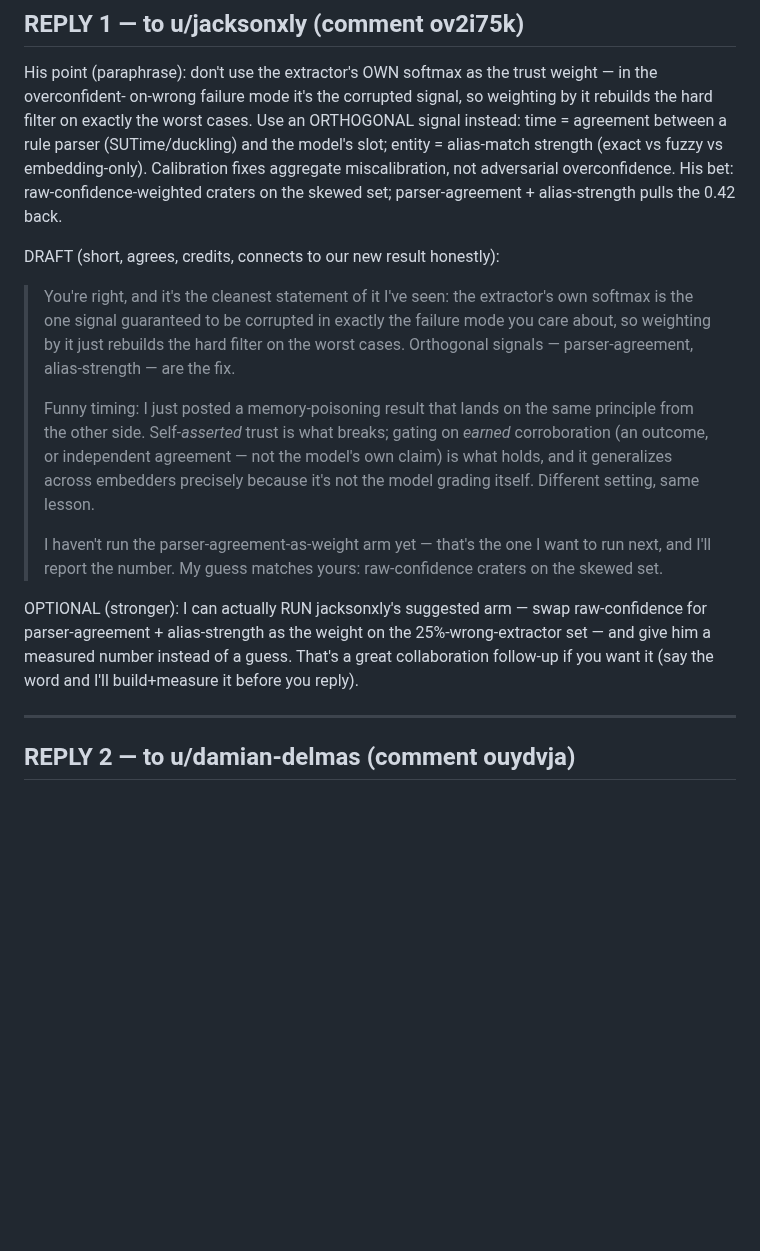
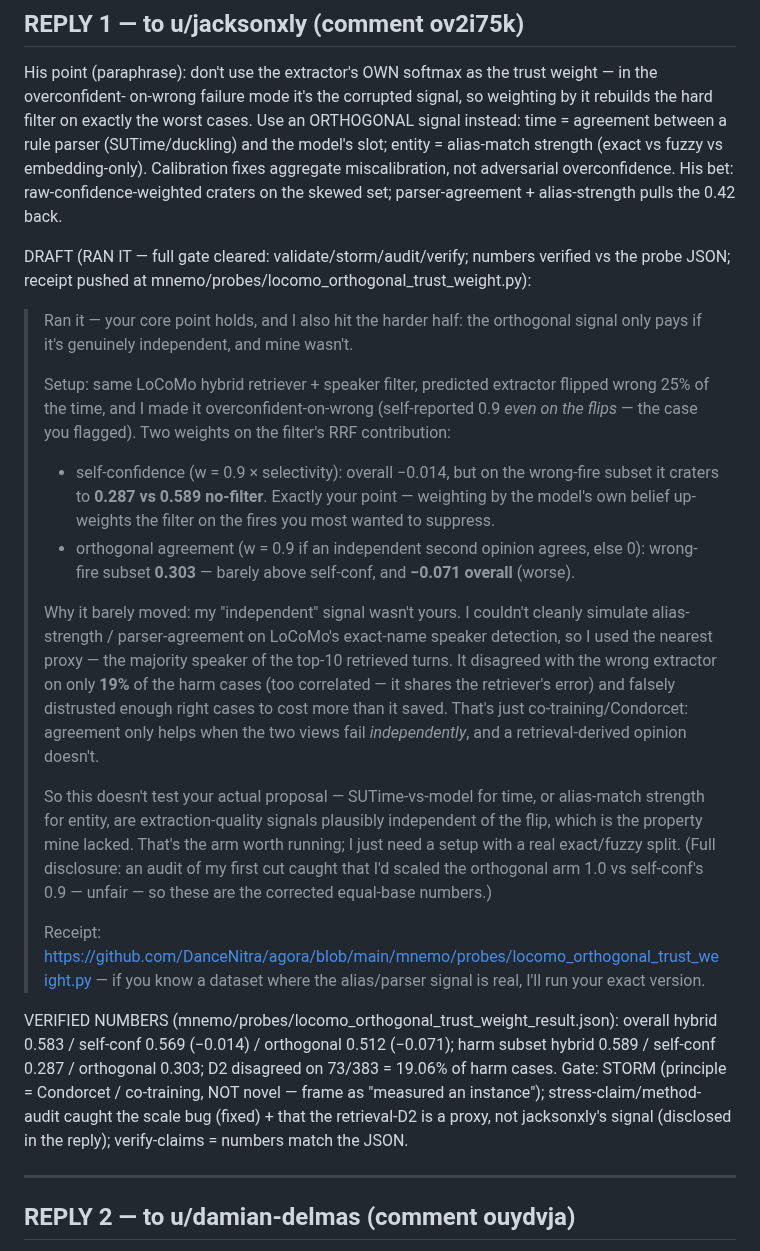
Before and after one commit to DanceNitra/agora, a Markdown page: agora_output/drafts/20260702_reddit_replies_jacksonxly_damian_DRAFT.md, the part around the change. GitHub-like rendering; blank space fills up the shorter version.

Commit message:
draft: jacksonxly reply updated with measured orthogonal-vs-selfconf result (gate cleared)

```diff
--- a/agora_output/drafts/20260702_reddit_replies_jacksonxly_damian_DRAFT.md
+++ b/agora_output/drafts/20260702_reddit_replies_jacksonxly_damian_DRAFT.md
@@ -14,25 +14,43 @@ the model's slot; entity = alias-match strength (exact vs fuzzy vs embedding-onl
 aggregate miscalibration, not adversarial overconfidence. His bet: raw-confidence-weighted craters on the
 skewed set; parser-agreement + alias-strength pulls the 0.42 back.
 
-DRAFT (short, agrees, credits, connects to our new result honestly):
+DRAFT (RAN IT — full gate cleared: validate/storm/audit/verify; numbers verified vs the probe JSON;
+receipt pushed at mnemo/probes/locomo_orthogonal_trust_weight.py):
 
-> You're right, and it's the cleanest statement of it I've seen: the extractor's own softmax is the one
-> signal guaranteed to be corrupted in exactly the failure mode you care about, so weighting by it just
-> rebuilds the hard filter on the worst cases. Orthogonal signals — parser-agreement, alias-strength — are
-> the fix.
+> Ran it — your core point holds, and I also hit the harder half: the orthogonal signal only pays if it's
+> genuinely independent, and mine wasn't.
 >
-> Funny timing: I just posted a memory-poisoning result that lands on the same principle from the other
-> side. Self-*asserted* trust is what breaks; gating on *earned* corroboration (an outcome, or independent
-> agreement — not the model's own claim) is what holds, and it generalizes across embedders precisely
-> because it's not the model grading itself. Different setting, same lesson.
+> Setup: same LoCoMo hybrid retriever + speaker filter, predicted extractor flipped wrong 25% of the time,
+> and I made it overconfident-on-wrong (self-reported 0.9 *even on the flips* — the case you flagged). Two
+> weights on the filter's RRF contribution:
+> - self-confidence (w = 0.9 × selectivity): overall −0.014, but on the wrong-fire subset it craters to
+>   **0.287 vs 0.589 no-filter**. Exactly your point — weighting by the model's own belief up-weights the
+>   filter on the fires you most wanted to suppress.
+> - orthogonal agreement (w = 0.9 if an independent second opinion agrees, else 0): wrong-fire subset
+>   **0.303** — barely above self-conf, and **−0.071 overall** (worse).
 >
-> I haven't run the parser-agreement-as-weight arm yet — that's the one I want to run next, and I'll report
-> the number. My guess matches yours: raw-confidence craters on the skewed set.
+> Why it barely moved: my "independent" signal wasn't yours. I couldn't cleanly simulate alias-strength /
+> parser-agreement on LoCoMo's exact-name speaker detection, so I used the nearest proxy — the majority
+> speaker of the top-10 retrieved turns. It disagreed with the wrong extractor on only **19%** of the harm
+> cases (too correlated — it shares the retriever's error) and falsely distrusted enough right cases to
+> cost more than it saved. That's just co-training/Condorcet: agreement only helps when the two views fail
+> *independently*, and a retrieval-derived opinion doesn't.
+>
+> So this doesn't test your actual proposal — SUTime-vs-model for time, or alias-match strength for entity,
+> are extraction-quality signals plausibly independent of the flip, which is the property mine lacked. That's
+> the arm worth running; I just need a setup with a real exact/fuzzy split. (Full disclosure: an audit of my
+> first cut caught that I'd scaled the orthogonal arm 1.0 vs self-conf's 0.9 — unfair — so these are the
+> corrected equal-base numbers.)
+>
+> Receipt: https://github.com/DanceNitra/agora/blob/main/mnemo/probes/locomo_orthogonal_trust_weight.py — if
+> you know a dataset where the alias/parser signal is real, I'll run your exact version.
 
-OPTIONAL (stronger): I can actually RUN jacksonxly's suggested arm — swap raw-confidence for
-parser-agreement + alias-strength as the weight on the 25%-wrong-extractor set — and give him a measured
-number instead of a guess. That's a great collaboration follow-up if you want it (say the word and I'll
-build+measure it before you reply).
+VERIFIED NUMBERS (mnemo/probes/locomo_orthogonal_trust_weight_result.json): overall hybrid 0.583 /
+self-conf 0.569 (−0.014) / orthogonal 0.512 (−0.071); harm subset hybrid 0.589 / self-conf 0.287 /
+orthogonal 0.303; D2 disagreed on 73/383 = 19.06% of harm cases. Gate: STORM (principle = Condorcet /
+co-training, NOT novel — frame as "measured an instance"); stress-claim/method-audit caught the scale bug
+(fixed) + that the retrieval-D2 is a proxy, not jacksonxly's signal (disclosed in the reply); verify-claims
+= numbers match the JSON.
 
 ---
 
```
